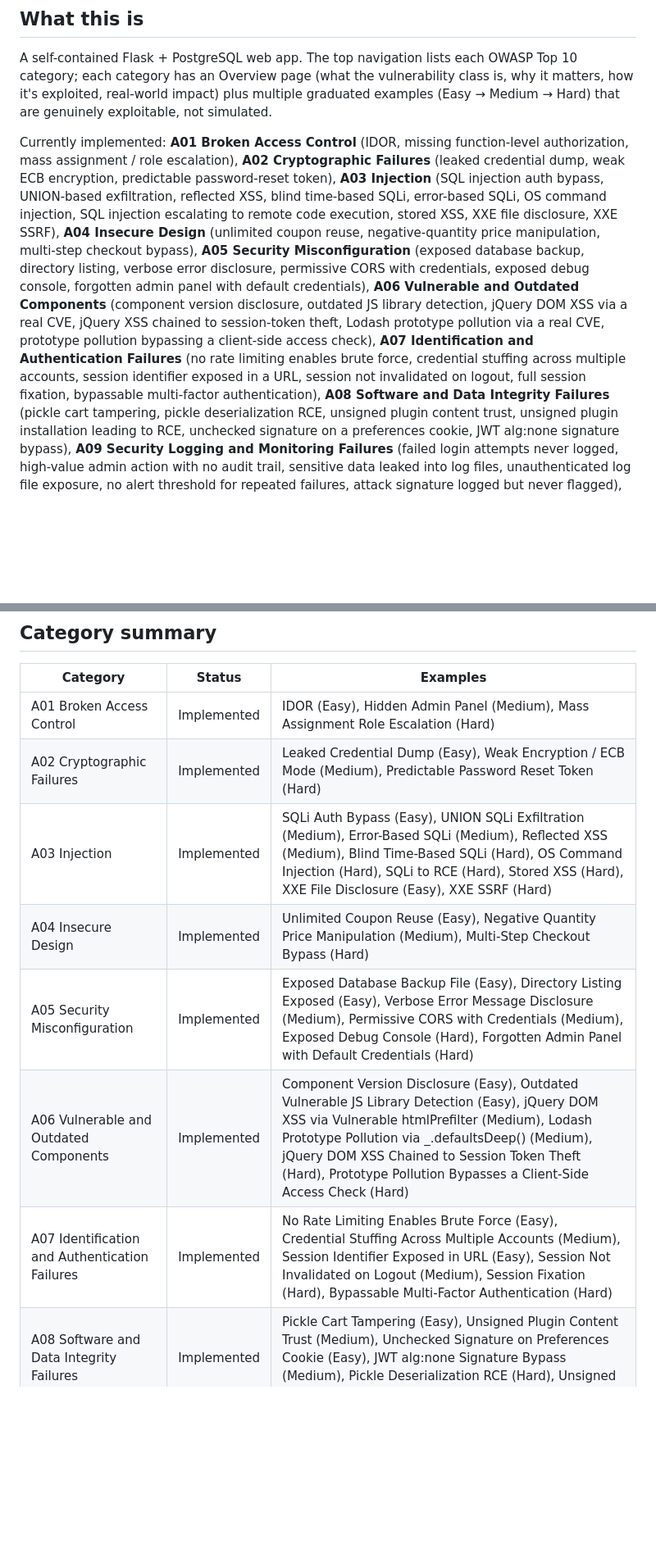
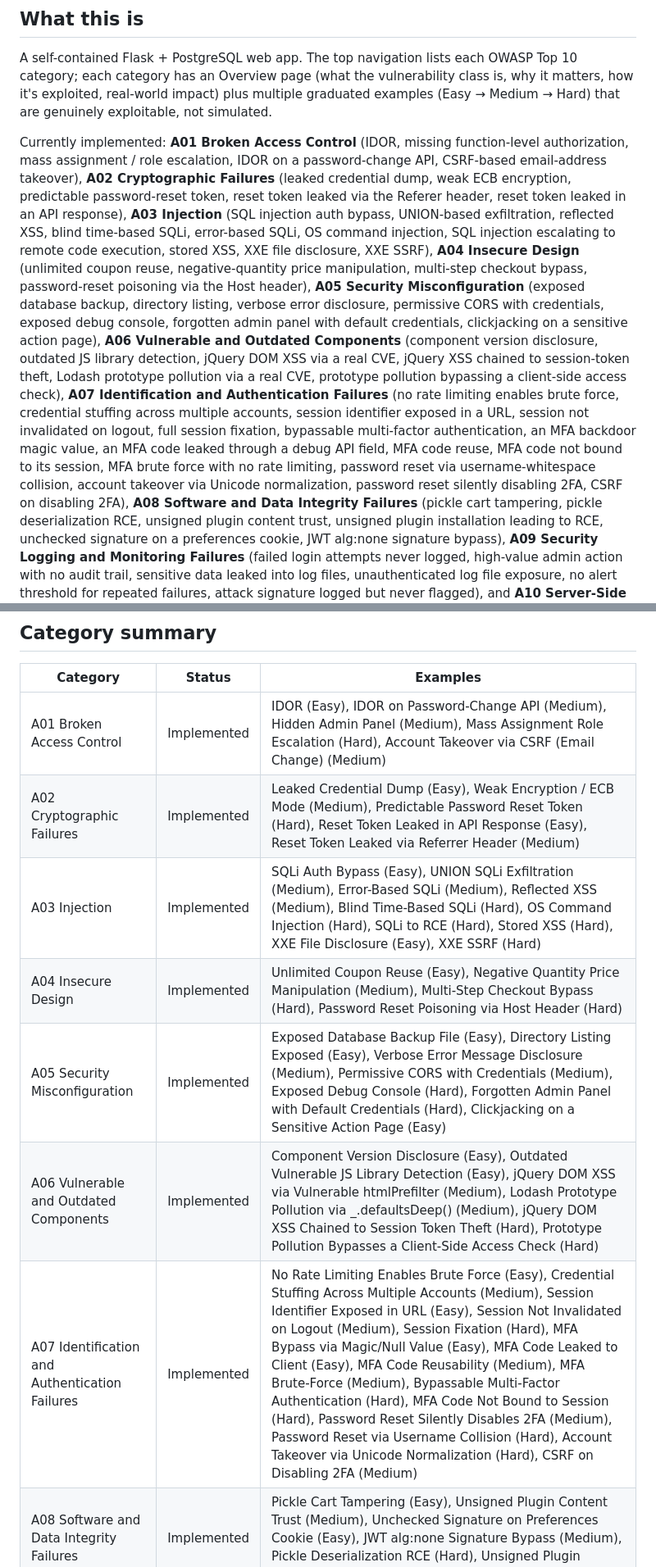
Before and after one commit to jozeta/owasp-lab, a Markdown page: README.md, 2 parts joined by grey strips. Shown at 82% size. GitHub-like rendering; blank space fills up the shorter version.

Commit message:
test(nav): update grouping/hints-count tests and README for 15 new PayloadsAllTheThings-derived examples
Co-Authored-By: Claude Haiku 4.5 <noreply@anthropic.com>

```diff
--- a/README.md
+++ b/README.md
@@ -15,22 +15,31 @@ is, why it matters, how it's exploited, real-world impact) plus multiple graduat
 examples (Easy → Medium → Hard) that are genuinely exploitable, not simulated.
 
 Currently implemented: **A01 Broken Access Control** (IDOR, missing function-level
-authorization, mass assignment / role escalation), **A02 Cryptographic Failures**
-(leaked credential dump, weak ECB encryption, predictable password-reset token),
+authorization, mass assignment / role escalation, IDOR on a password-change API,
+CSRF-based email-address takeover), **A02 Cryptographic Failures**
+(leaked credential dump, weak ECB encryption, predictable password-reset token,
+reset token leaked via the Referer header, reset token leaked in an API response),
 **A03 Injection** (SQL injection auth bypass, UNION-based exfiltration, reflected XSS,
 blind time-based SQLi, error-based SQLi, OS command injection, SQL injection escalating
 to remote code execution, stored XSS, XXE file disclosure, XXE SSRF),
 **A04 Insecure Design** (unlimited coupon reuse, negative-quantity price manipulation,
-multi-step checkout bypass), **A05 Security Misconfiguration** (exposed database backup,
+multi-step checkout bypass, password-reset poisoning via the Host header),
+**A05 Security Misconfiguration** (exposed database backup,
 directory listing, verbose error disclosure, permissive CORS with credentials, exposed
-debug console, forgotten admin panel with default credentials), **A06 Vulnerable
+debug console, forgotten admin panel with default credentials, clickjacking on a
+sensitive action page), **A06 Vulnerable
 and Outdated Components** (component version disclosure, outdated JS library detection,
 jQuery DOM XSS via a real CVE, jQuery XSS chained to session-token theft, Lodash
 prototype pollution via a real CVE, prototype pollution bypassing a client-side access
 check), **A07 Identification and Authentication Failures** (no rate limiting
 enables brute force, credential stuffing across multiple accounts, session
 identifier exposed in a URL, session not invalidated on logout, full
-session fixation, bypassable multi-factor authentication), **A08
+session fixation, bypassable multi-factor authentication, an MFA
+backdoor magic value, an MFA code leaked through a debug API field, MFA
+code reuse, MFA code not bound to its session, MFA brute force with no
+rate limiting, password reset via username-whitespace collision,
+account takeover via Unicode normalization, password reset silently
+disabling 2FA, CSRF on disabling 2FA), **A08
 Software and Data Integrity Failures** (pickle cart tampering, pickle
 deserialization RCE, unsigned plugin content trust, unsigned plugin
 installation leading to RCE, unchecked signature on a preferences cookie,
@@ -101,13 +110,13 @@ provided) or by clearing your browser's cookies for this site.
 
 | Category | Status | Examples |
 | --- | --- | --- |
-| A01 Broken Access Control | Implemented | IDOR (Easy), Hidden Admin Panel (Medium), Mass Assignment Role Escalation (Hard) |
-| A02 Cryptographic Failures | Implemented | Leaked Credential Dump (Easy), Weak Encryption / ECB Mode (Medium), Predictable Password Reset Token (Hard) |
+| A01 Broken Access Control | Implemented | IDOR (Easy), IDOR on Password-Change API (Medium), Hidden Admin Panel (Medium), Mass Assignment Role Escalation (Hard), Account Takeover via CSRF (Email Change) (Medium) |
+| A02 Cryptographic Failures | Implemented | Leaked Credential Dump (Easy), Weak Encryption / ECB Mode (Medium), Predictable Password Reset Token (Hard), Reset Token Leaked in API Response (Easy), Reset Token Leaked via Referrer Header (Medium) |
 | A03 Injection | Implemented | SQLi Auth Bypass (Easy), UNION SQLi Exfiltration (Medium), Error-Based SQLi (Medium), Reflected XSS (Medium), Blind Time-Based SQLi (Hard), OS Command Injection (Hard), SQLi to RCE (Hard), Stored XSS (Hard), XXE File Disclosure (Easy), XXE SSRF (Hard) |
-| A04 Insecure Design | Implemented | Unlimited Coupon Reuse (Easy), Negative Quantity Price Manipulation (Medium), Multi-Step Checkout Bypass (Hard) |
-| A05 Security Misconfiguration | Implemented | Exposed Database Backup File (Easy), Directory Listing Exposed (Easy), Verbose Error Message Disclosure (Medium), Permissive CORS with Credentials (Medium), Exposed Debug Console (Hard), Forgotten Admin Panel with Default Credentials (Hard) |
+| A04 Insecure Design | Implemented | Unlimited Coupon Reuse (Easy), Negative Quantity Price Manipulation (Medium), Multi-Step Checkout Bypass (Hard), Password Reset Poisoning via Host Header (Hard) |
+| A05 Security Misconfiguration | Implemented | Exposed Database Backup File (Easy), Directory Listing Exposed (Easy), Verbose Error Message Disclosure (Medium), Permissive CORS with Credentials (Medium), Exposed Debug Console (Hard), Forgotten Admin Panel with Default Credentials (Hard), Clickjacking on a Sensitive Action Page (Easy) |
 | A06 Vulnerable and Outdated Components | Implemented | Component Version Disclosure (Easy), Outdated Vulnerable JS Library Detection (Easy), jQuery DOM XSS via Vulnerable htmlPrefilter (Medium), Lodash Prototype Pollution via _.defaultsDeep() (Medium), jQuery DOM XSS Chained to Session Token Theft (Hard), Prototype Pollution Bypasses a Client-Side Access Check (Hard) |
-| A07 Identification and Authentication Failures | Implemented | No Rate Limiting Enables Brute Force (Easy), Credential Stuffing Across Multiple Accounts (Medium), Session Identifier Exposed in URL (Easy), Session Not Invalidated on Logout (Medium), Session Fixation (Hard), Bypassable Multi-Factor Authentication (Hard) |
+| A07 Identification and Authentication Failures | Implemented | No Rate Limiting Enables Brute Force (Easy), Credential Stuffing Across Multiple Accounts (Medium), Session Identifier Exposed in URL (Easy), Session Not Invalidated on Logout (Medium), Session Fixation (Hard), MFA Bypass via Magic/Null Value (Easy), MFA Code Leaked to Client (Easy), MFA Code Reusability (Medium), MFA Brute-Force (Medium), Bypassable Multi-Factor Authentication (Hard), MFA Code Not Bound to Session (Hard), Password Reset Silently Disables 2FA (Medium), Password Reset via Username Collision (Hard), Account Takeover via Unicode Normalization (Hard), CSRF on Disabling 2FA (Medium) |
 | A08 Software and Data Integrity Failures | Implemented | Pickle Cart Tampering (Easy), Unsigned Plugin Content Trust (Medium), Unchecked Signature on Preferences Cookie (Easy), JWT alg:none Signature Bypass (Medium), Pickle Deserialization RCE (Hard), Unsigned Plugin Installation Leads to RCE (Hard) |
 | A09 Security Logging and Monitoring Failures | Implemented | Failed Login Attempts Never Logged (Easy), High-Value Admin Action With No Audit Trail (Medium), Sensitive Data Leaked Into Log Files (Easy), Unauthenticated Log File Exposure (Hard), No Alert Threshold for Repeated Failures (Medium), Attack Signature Logged But Never Flagged (Hard) |
 | A10 Server-Side Request Forgery | Implemented | Webhook Tester Reaches Internal Metadata Endpoint (Easy), Same Fetcher Enables Internal Port Scanning (Medium), PDF Generator Reads Local Files via file:// URL (Easy), Alternate IP Representation Bypasses a Naive Blocklist (Medium), Open Redirect Bypasses a Trusted-Domain Allowlist (Hard) |
```
